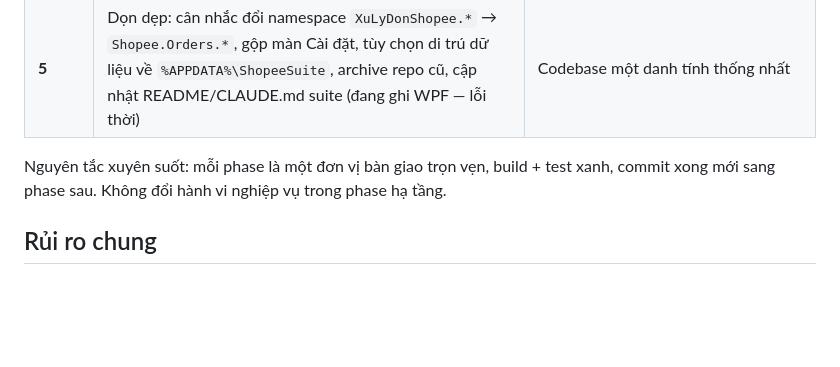
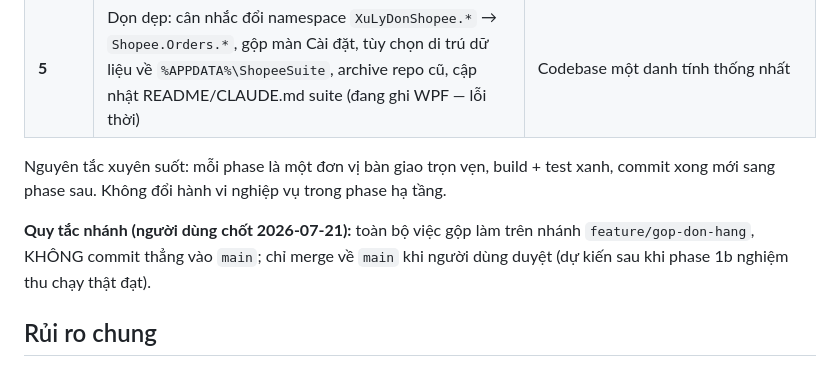
Before and after one commit to muinx2022/shopee-suite, a Markdown page: plans/2026-07-21-lo-trinh-gop-xu-ly-don-vao-suite.md, the part around the change. GitHub-like rendering; blank space fills up the shorter version.

Commit message:
Ghi quy tac nhanh feature/gop-don-hang vao lo trinh gop
Co-Authored-By: Claude Fable 5 <noreply@anthropic.com>

```diff
--- a/plans/2026-07-21-lo-trinh-gop-xu-ly-don-vao-suite.md
+++ b/plans/2026-07-21-lo-trinh-gop-xu-ly-don-vao-suite.md
@@ -41,6 +41,10 @@ KHÔNG ép chung một kho tài khoản; chỉ hợp nhất hạ tầng bên dư
 
 Nguyên tắc xuyên suốt: mỗi phase là một đơn vị bàn giao trọn vẹn, build + test xanh, commit xong mới sang phase sau. Không đổi hành vi nghiệp vụ trong phase hạ tầng.
 
+**Quy tắc nhánh (người dùng chốt 2026-07-21):** toàn bộ việc gộp làm trên nhánh
+`feature/gop-don-hang`, KHÔNG commit thẳng vào `main`; chỉ merge về `main` khi người dùng
+duyệt (dự kiến sau khi phase 1b nghiệm thu chạy thật đạt).
+
 ## Rủi ro chung
 
 - **Bump Playwright 1.49→1.60 (phase 1b)**: hành vi CDP/stealth nhạy version — phải chạy thật luồng đăng nhập + sync đơn trước khi chốt.
```
